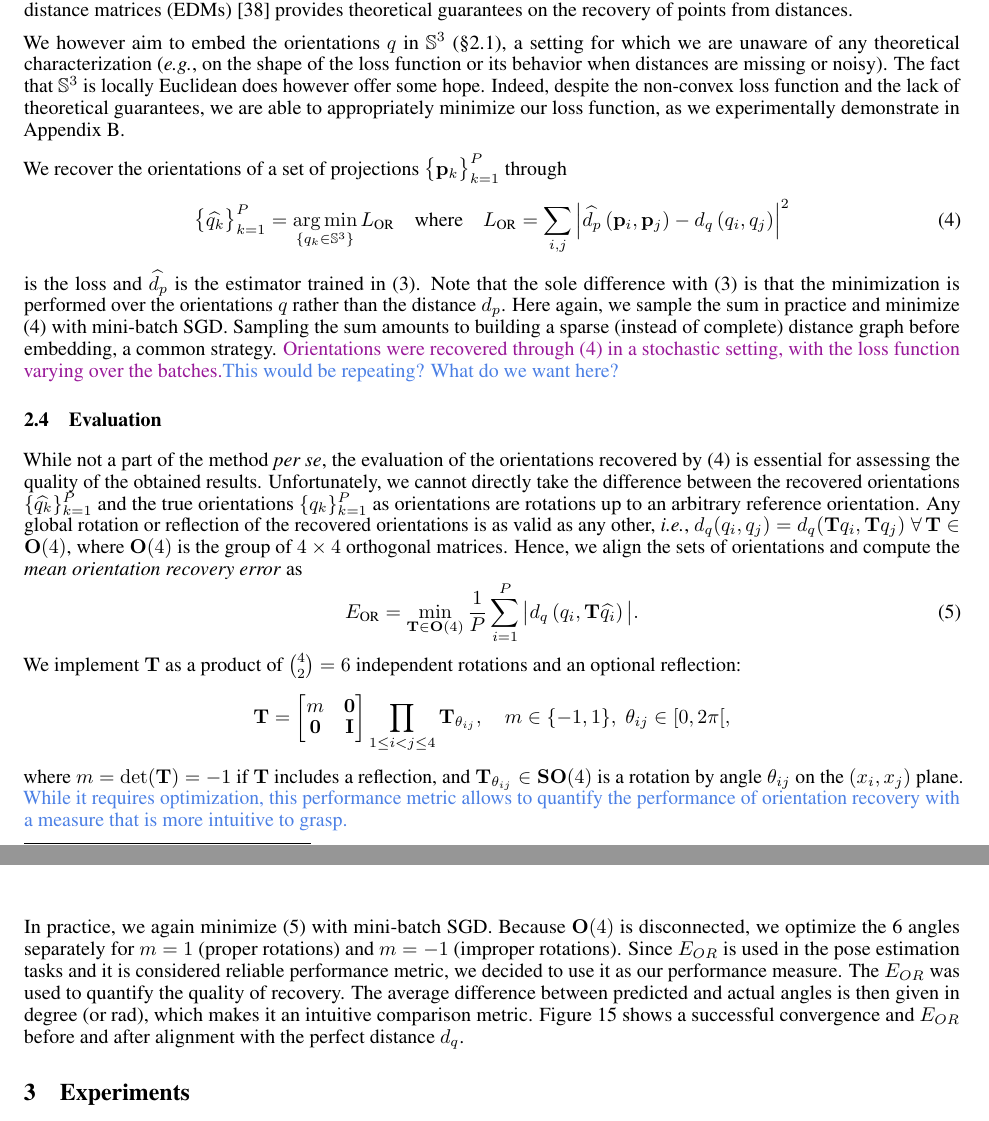
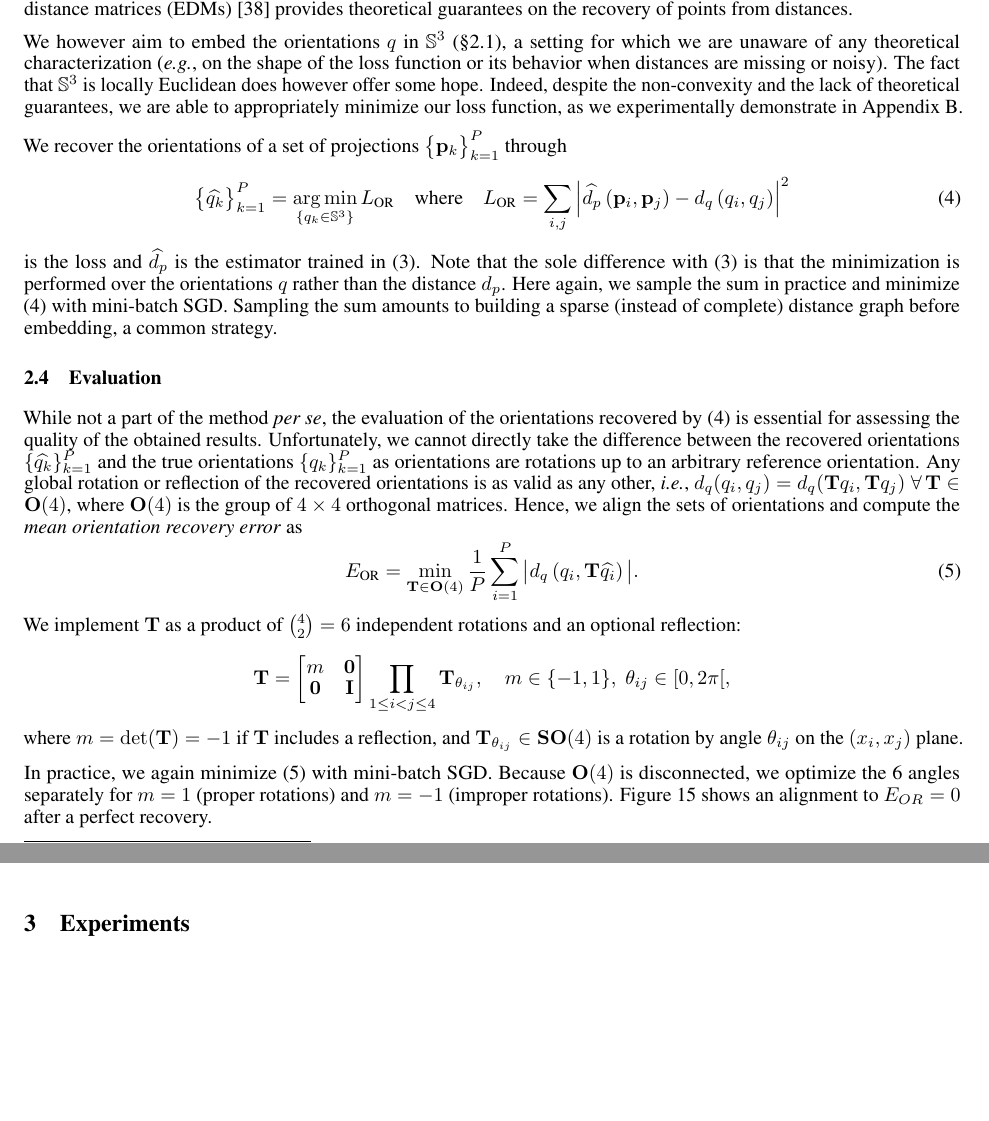
Before and after one commit to mdeff/paper-cryoem-orientation-recovery, a LaTeX paper (main.tex, which reads sections/2_method.tex): two parts of pages 5 and 6 of 16, joined at a grey line, cut so that both start at the same text, the shorter picture padded with empty space. Compiled offline with pdfLaTeX.

Commit message:
pass over 2.3 and 2.4

```diff
--- a/sections/2_method.tex
+++ b/sections/2_method.tex
@@ -219,7 +219,7 @@ In particular, the framework of Euclidean distance matrices (EDMs)~\cite{dokmani
 
 We however aim to embed the orientations $q$ in $\mathbb{S}^3$ (\secref{method:orientation-representation}), a setting for which we are unaware of any theoretical characterization (\eg, on the shape of the loss function or its behavior when distances are missing or noisy).
 The fact that $\mathbb{S}^3$ is locally Euclidean does however offer some hope. % on the feasibility of this minimization.
-Indeed, despite the non-convex loss function and the lack of theoretical guarantees, we are able to appropriately minimize our loss function, as we experimentally demonstrate in \apxref{results:orientation-recovery:exact}.
+Indeed, despite the non-convexity and the lack of theoretical guarantees, we are able to appropriately minimize our loss function, as we experimentally demonstrate in \apxref{results:orientation-recovery:exact}.
 
 We recover the orientations of a set of projections $\big\{ \mathbf{p}_k \big\}_{k=1}^P$ through
 \begin{equation}
@@ -233,7 +233,7 @@ Note that the sole difference with~\eqnref{distance-learning} is that the minimi
 Here again, we sample the sum in practice and minimize \eqnref{orientation-recovery} with mini-batch SGD.
 Sampling the sum amounts to building a sparse (instead of complete) distance graph before embedding, a common strategy.
 %We experimentally demonstrate in \secref{results:orientation-recovery:exact} that neither approximation affects recovery performance.
-\todo{Orientations were recovered through \eqnref{orientation-recovery} in a stochastic setting, with the loss function varying over the batches.}\banjac{This would be repeating? What do we want here?}
+%\todo{Orientations were recovered through \eqnref{orientation-recovery} in a stochastic setting, with the loss function varying over the batches.}
 
 \subsection{Evaluation}\label{sec:method:evaluation}
 
@@ -261,9 +261,12 @@ We implement $\T$ as a product of $\binom{4}{2}=6$ independent rotations and an
     \quad m \in \{-1,1\}, \; \theta_{ij} \in [0, 2\pi[,
 \end{equation*}
 where $m = \det(\T) = -1$ if $\T$ includes a reflection, and $\mathbf{T}_{\theta_{ij}} \in \SO(4)$ is a rotation by angle $\theta_{ij}$ on the $(x_i, x_j)$ plane.
+
+In practice, we again minimize \eqnref{orientation-recovery-error} with mini-batch SGD.
+Because $\Or(4)$ is disconnected, we optimize the 6 angles separately for $m = 1$ (proper rotations) and $m = -1$ (improper rotations).
+\figref{5j0n-aa-loss-perfect-distances} shows an alignment to $E_{OR}=0$ after a perfect recovery.
+
+%Alternative metrics are discussed in \apxref{metrics-review}.
 %\todo{While it requires optimization, this performance metric is intuitive as it gives average error of the estimated orientations.}
 %\mdeff{Why is it good? Intuitive. Laurène, can we say something more?} \lau{If really, something along the line "... allows to quantify the performance of orientation recovery with a measure that is more intuitive to grasp."}
-\banjac{While it requires optimization, this performance metric allows to quantify the performance of orientation recovery with a measure that is more intuitive to grasp.}
-
-In practice, we again minimize \eqnref{orientation-recovery-error} with mini-batch SGD.
-Because $\Or(4)$ is disconnected, we optimize the 6 angles separately for $m = 1$ (proper rotations) and $m = -1$ (improper rotations). Since $E_{OR}$ is used in the pose estimation tasks and it is considered reliable performance metric, we decided to use it as our performance measure. The $E_{OR}$ was used to quantify the quality of recovery. The average difference between predicted and actual angles is then given in degree (or rad), which makes it an intuitive comparison metric. \figref{5j0n-aa-loss-perfect-distances} shows a successful convergence and $E_{OR}$ before and after alignment with the perfect distance $d_q$. %Alternative metrics are discussed in \apxref{metrics-review}.
+%\banjac{While it requires optimization, this performance metric allows to quantify the performance of orientation recovery with a measure that is more intuitive to grasp.}
```
